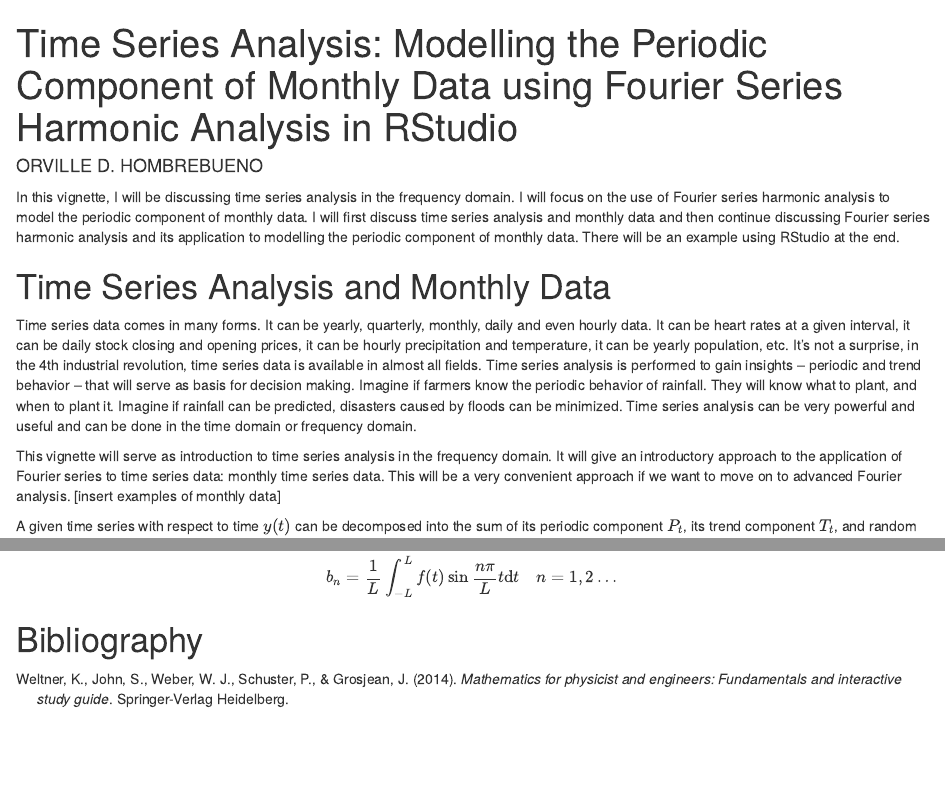
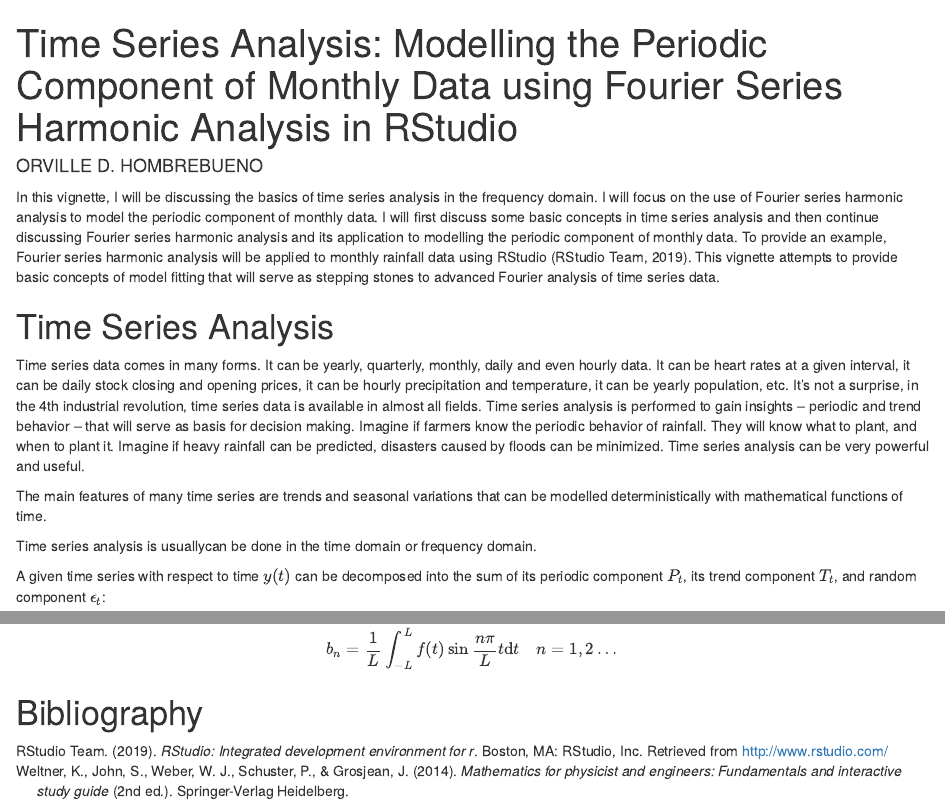
Before and after one commit to ellivromvvn/Advanced-Topics-in-Mathematics, an R Markdown document (FSHA_vignette.Rmd): the page in a window 1100 px wide, from its top, and a second part further down, joined at a grey line. Rendered offline with R 4.5, knitr and Pandoc, with nearby package versions; some code elsewhere in the file could not run offline.

Commit message:
leaving up library in the afternoon 013020

```diff
--- a/FSHA_vignette.Rmd
+++ b/FSHA_vignette.Rmd
@@ -8,13 +8,20 @@ csl: apa.csl
 bibliography: FSHA_vignette.bib
 nocite: '@*'
 ---
-In this vignette, I will be discussing time series analysis in the frequency domain. I will focus on the use of Fourier series harmonic analysis to model the periodic component of monthly data. I will first discuss time series analysis and monthly data and then continue discussing Fourier series harmonic analysis and its application to modelling the periodic component of monthly data. There will be an example using RStudio at the end.
+In this vignette, I will be discussing the basics of time series analysis in the frequency domain. I will focus on the use of Fourier series harmonic analysis to model the periodic component of monthly data. I will first discuss some basic concepts in time series analysis and then continue discussing Fourier series harmonic analysis and its application to modelling the periodic component of monthly data. To provide an example, Fourier series harmonic analysis will be applied to monthly rainfall data using RStudio [@RStudio]. This vignette attempts to provide basic concepts of  model fitting that will serve as stepping stones to advanced Fourier analysis of time series data.
 
-# Time Series Analysis and Monthly Data
+# Time Series Analysis
 
-Time series data comes in many forms. It can be yearly, quarterly, monthly, daily and even hourly data. It can be heart rates at a given interval, it can be daily stock closing and opening prices, it can be hourly precipitation and temperature, it can be yearly population, etc. It's not a surprise, in the 4th industrial revolution, time series data is available in almost all fields. Time series analysis is performed to gain insights -- periodic and trend behavior -- that will serve as basis for decision making. Imagine if farmers know the periodic behavior of rainfall. They will know what to plant, and when to plant it. Imagine if rainfall can be predicted, disasters caused by floods can be minimized. Time series analysis can be very powerful and useful and can be done in the time domain or frequency domain.
+Time series data comes in many forms. It can be yearly, quarterly, monthly, daily and even hourly data. It can be heart rates at a given interval, it can be daily stock closing and opening prices, it can be hourly precipitation and temperature, it can be yearly population, etc. It's not a surprise, in the 4th industrial revolution, time series data is available in almost all fields. Time series analysis is performed to gain insights -- periodic and trend behavior -- that will serve as basis for decision making. Imagine if farmers know the periodic behavior of rainfall. They will know what to plant, and when to plant it. Imagine if heavy rainfall can be predicted, disasters caused by floods can be minimized. Time series analysis can be very powerful and useful.
 
-This vignette will serve as introduction to time series analysis in the frequency domain. It will give an introductory approach to the application of Fourier series to time series data: monthly time series data. This will be a very convenient approach if we want to move on to advanced Fourier analysis. [insert examples of monthly data]
+The main features of many time series are trends and seasonal variations
+that can be modelled deterministically with mathematical functions of
+time.
+
+Time series analysis is usuallycan be done in the time domain or frequency domain.
+
+
+
 
 A given time series with respect to time $y(t)$ can be decomposed into the sum of its periodic component $P_{t}$, its trend component $T_{t}$, and random component $\epsilon_{t}$:
 
--- a/FSHA_vignette.bib
+++ b/FSHA_vignette.bib
@@ -7,2 +8,11 @@ year = {2014},
 isbn = {978-3-642-54123-0},
 }
+
+@Manual{RStudio,
+title = {RStudio: Integrated Development Environment for R},
+author = {{RStudio Team}},
+organization = {RStudio, Inc.},
+address = {Boston, MA},
+year = {2019},
+url = {http://www.rstudio.com/},
+}
```
Also changed, not shown: FSHA_vignette.nb.html, FSHA_vignette.bib (1 more changed lines).
